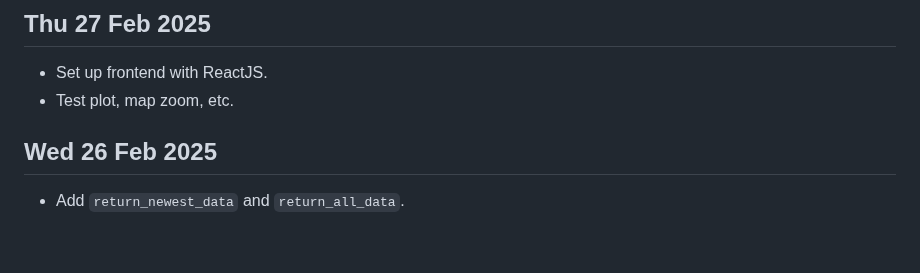
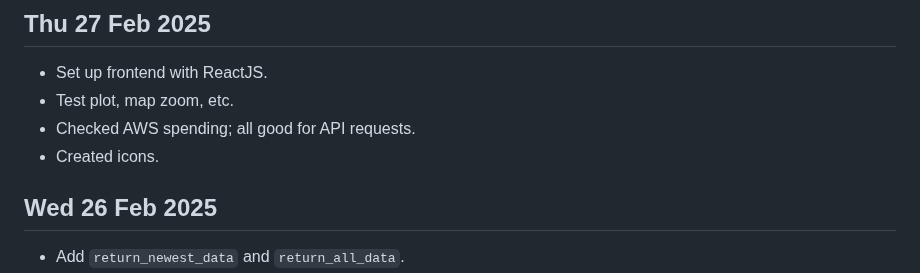
Before and after one commit to 0hAodha/fyp, a Markdown page: diary.md, the part around the change. Drawn GitHub-style; blank space fills up the shorter version.

Commit message:
[diary]: Add 27 Feb

```diff
--- a/diary.md
+++ b/diary.md
@@ -1,6 +1,8 @@
 ## Thu 27 Feb 2025
 - Set up frontend with ReactJS.
 - Test plot, map zoom, etc.
+- Checked AWS spending; all good for API requests.
+- Created icons.
 
 ## Wed 26 Feb 2025
 - Add `return_newest_data` and `return_all_data`.
```
